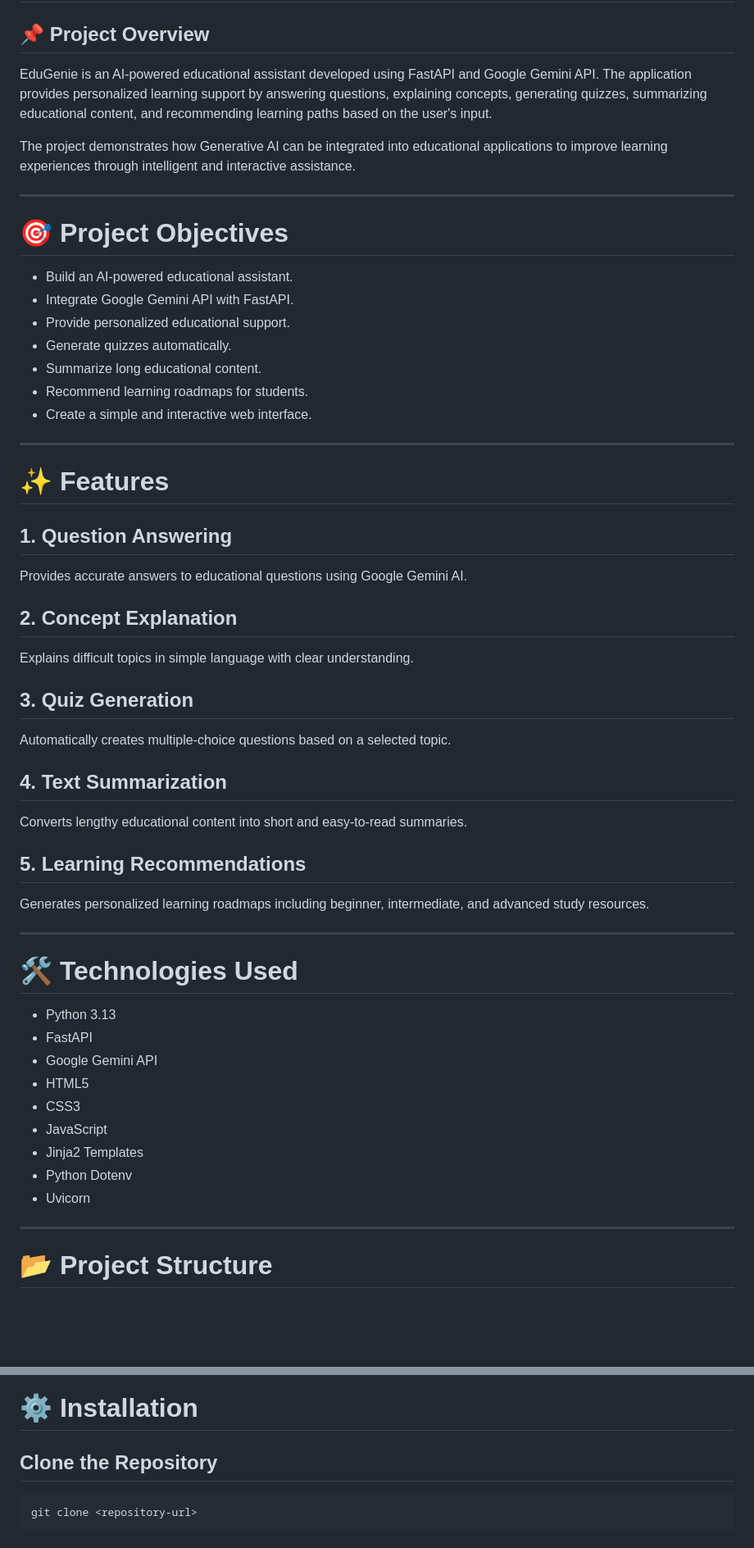
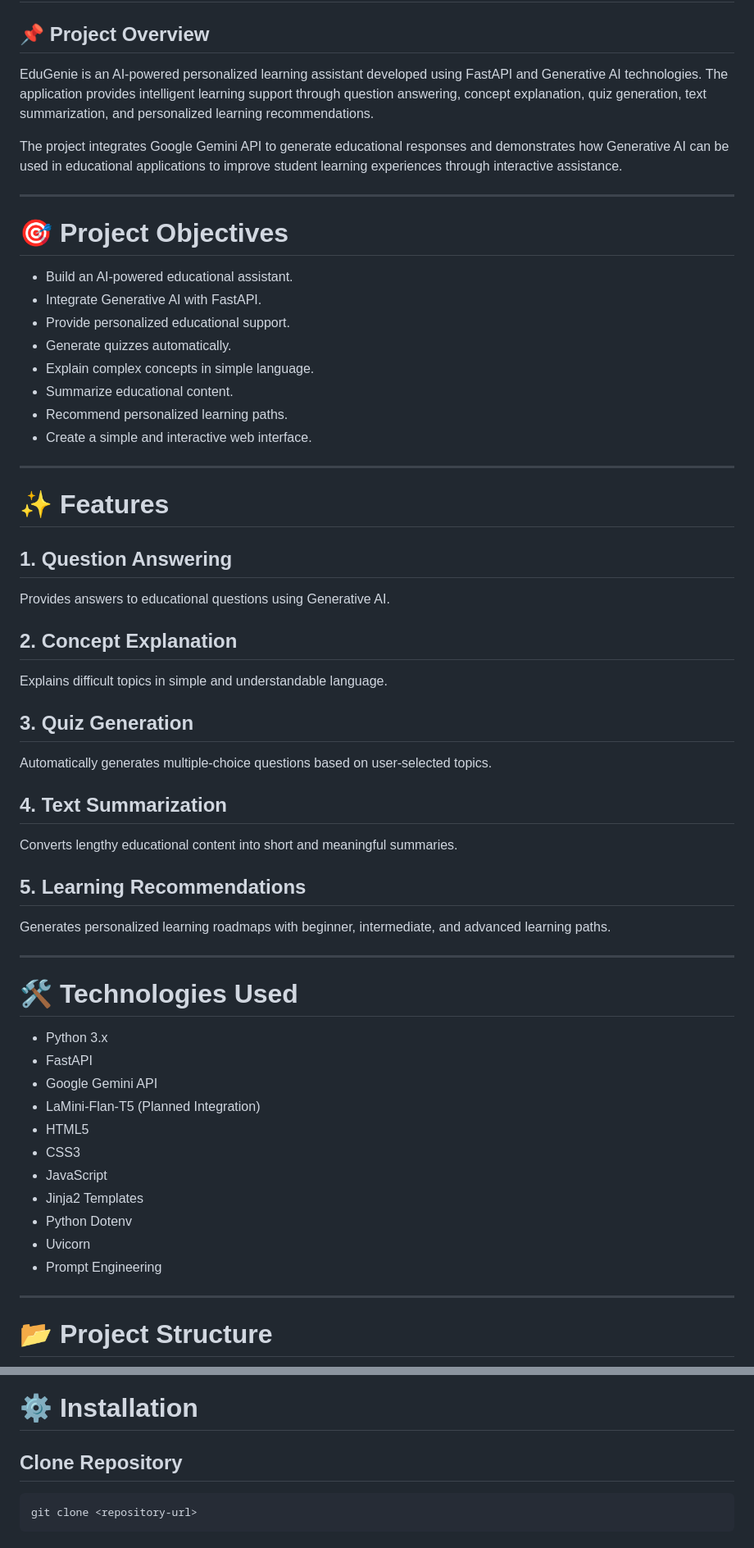
Before and after one commit to P-Gayatri-Satapathy/EduGenie, a Markdown page: README.md, 2 parts joined by grey strips. Shown at 82% size. Drawn GitHub-style; blank space fills up the shorter version.

````diff
--- a/README.md
+++ b/README.md
@@ -2,20 +2,21 @@
 
 ## 📌 Project Overview
 
-EduGenie is an AI-powered educational assistant developed using FastAPI and Google Gemini API. The application provides personalized learning support by answering questions, explaining concepts, generating quizzes, summarizing educational content, and recommending learning paths based on the user's input.
+EduGenie is an AI-powered personalized learning assistant developed using FastAPI and Generative AI technologies. The application provides intelligent learning support through question answering, concept explanation, quiz generation, text summarization, and personalized learning recommendations.
 
-The project demonstrates how Generative AI can be integrated into educational applications to improve learning experiences through intelligent and interactive assistance.
+The project integrates Google Gemini API to generate educational responses and demonstrates how Generative AI can be used in educational applications to improve student learning experiences through interactive assistance.
 
 ---
 
 # 🎯 Project Objectives
 
 - Build an AI-powered educational assistant.
-- Integrate Google Gemini API with FastAPI.
+- Integrate Generative AI with FastAPI.
 - Provide personalized educational support.
 - Generate quizzes automatically.
-- Summarize long educational content.
-- Recommend learning roadmaps for students.
+- Explain complex concepts in simple language.
+- Summarize educational content.
+- Recommend personalized learning paths.
 - Create a simple and interactive web interface.
 
 ---
@@ -24,37 +25,39 @@ The project demonstrates how Generative AI can be integrated into educational ap
 
 ## 1. Question Answering
 
-Provides accurate answers to educational questions using Google Gemini AI.
+Provides answers to educational questions using Generative AI.
 
 ## 2. Concept Explanation
 
-Explains difficult topics in simple language with clear understanding.
+Explains difficult topics in simple and understandable language.
 
 ## 3. Quiz Generation
 
-Automatically creates multiple-choice questions based on a selected topic.
+Automatically generates multiple-choice questions based on user-selected topics.
 
 ## 4. Text Summarization
 
-Converts lengthy educational content into short and easy-to-read summaries.
+Converts lengthy educational content into short and meaningful summaries.
 
 ## 5. Learning Recommendations
 
-Generates personalized learning roadmaps including beginner, intermediate, and advanced study resources.
+Generates personalized learning roadmaps with beginner, intermediate, and advanced learning paths.
 
 ---
 
 # 🛠 Technologies Used
 
-- Python 3.13
+- Python 3.x
 - FastAPI
 - Google Gemini API
+- LaMini-Flan-T5 (Planned Integration)
 - HTML5
 - CSS3
 - JavaScript
 - Jinja2 Templates
 - Python Dotenv
 - Uvicorn
+- Prompt Engineering
 
 ---
 
@@ -84,7 +87,7 @@ EduGenie/
 
 # ⚙ Installation
 
-## Clone the Repository
+## Clone Repository
 
 ```bash
 git clone <repository-url>
````
Also changed, not shown: other parts of README.md (+129 -140 lines).
